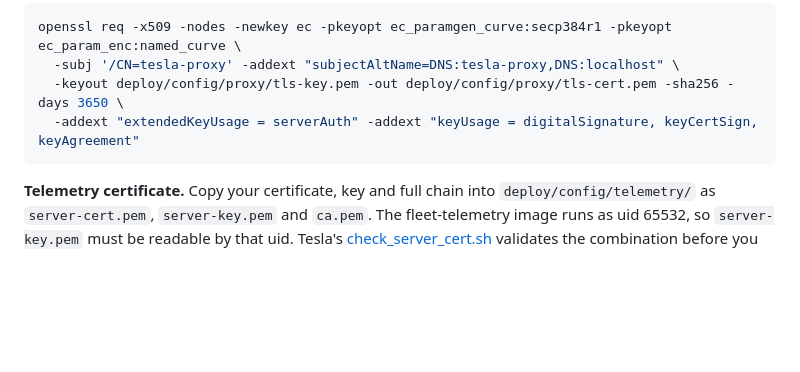
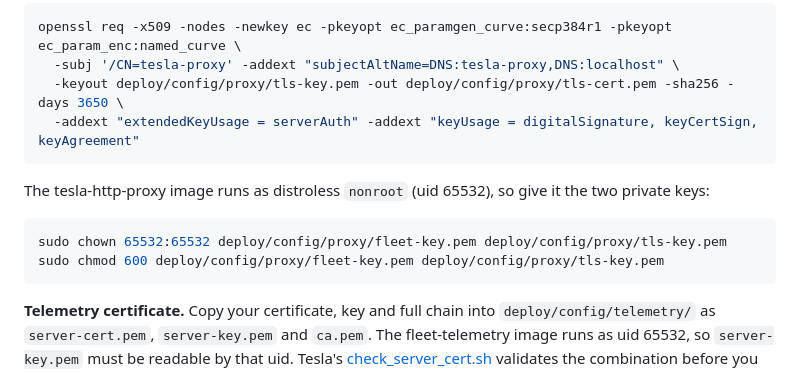
Before and after one commit to saravanakumarvelayutham/saravlabs-tesla, a Markdown page: docs/SETUP.md, the part around the change. Rendered like a GitHub page; blank space fills up the shorter version.

Commit message:
Document proxy key ownership for the nonroot tesla-http-proxy image
tesla/vehicle-command's runtime stage is gcr.io/distroless/static-debian12:nonroot
(uid 65532), so a private key readable only by the host user fails to load.

Co-Authored-By: Claude Opus 5.5 (1M context) <noreply@anthropic.com>
Claude-Session: https://claude.ai/code/session_01VyuAA1ewDVDR8nsdGoUFJt

````diff
--- a/docs/SETUP.md
+++ b/docs/SETUP.md
@@ -47,6 +47,13 @@ openssl req -x509 -nodes -newkey ec -pkeyopt ec_paramgen_curve:secp384r1 -pkeyop
   -addext "extendedKeyUsage = serverAuth" -addext "keyUsage = digitalSignature, keyCertSign, keyAgreement"
 ```
 
+The tesla-http-proxy image runs as distroless `nonroot` (uid 65532), so give it the two private keys:
+
+```bash
+sudo chown 65532:65532 deploy/config/proxy/fleet-key.pem deploy/config/proxy/tls-key.pem
+sudo chmod 600 deploy/config/proxy/fleet-key.pem deploy/config/proxy/tls-key.pem
+```
+
 **Telemetry certificate.** Copy your certificate, key and full chain into `deploy/config/telemetry/` as `server-cert.pem`, `server-key.pem` and `ca.pem`. The fleet-telemetry image runs as uid 65532, so `server-key.pem` must be readable by that uid. Tesla's [check_server_cert.sh](https://github.com/teslamotors/fleet-telemetry/blob/main/tools/check_server_cert.sh) validates the combination before you configure the car.
 
 If your DNS is on Cloudflare, `deploy/telemetry-cert.sh` does all of this with Let's Encrypt (DNS challenge, so Caddy keeps port 80). Put a Cloudflare API token with Zone:DNS:Edit in `/root/.secrets/cloudflare.ini` as `dns_cloudflare_api_token = ...` (mode 600), then:
````
